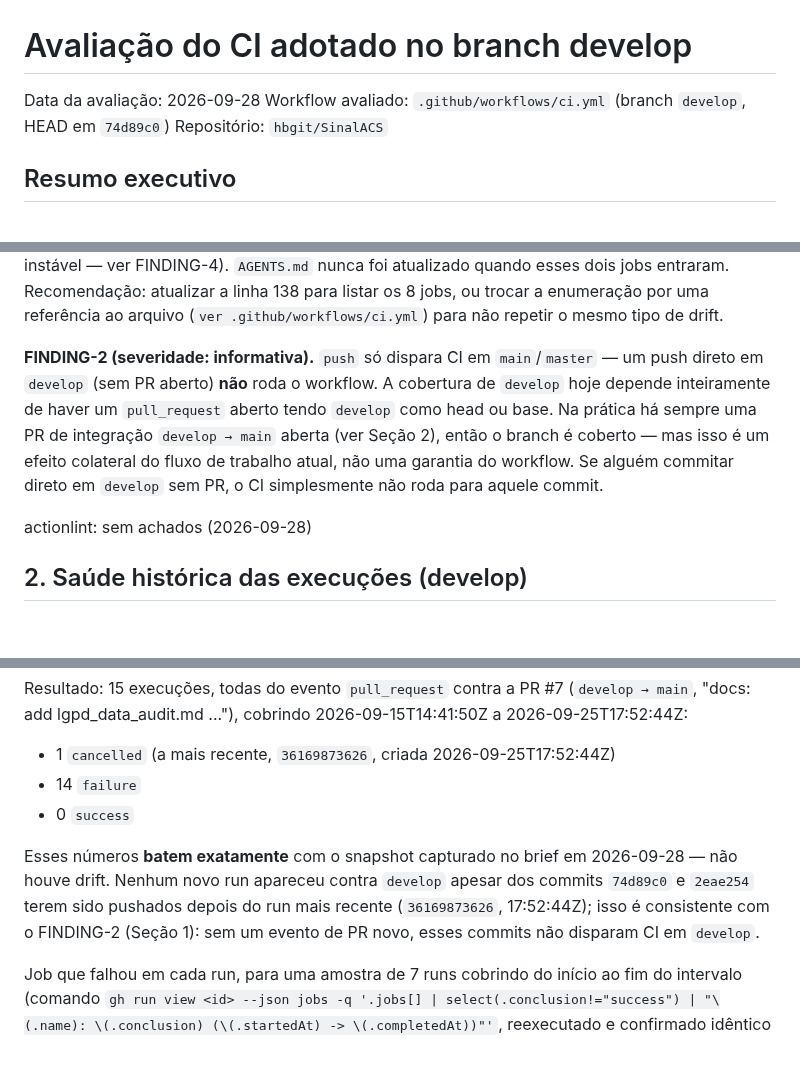
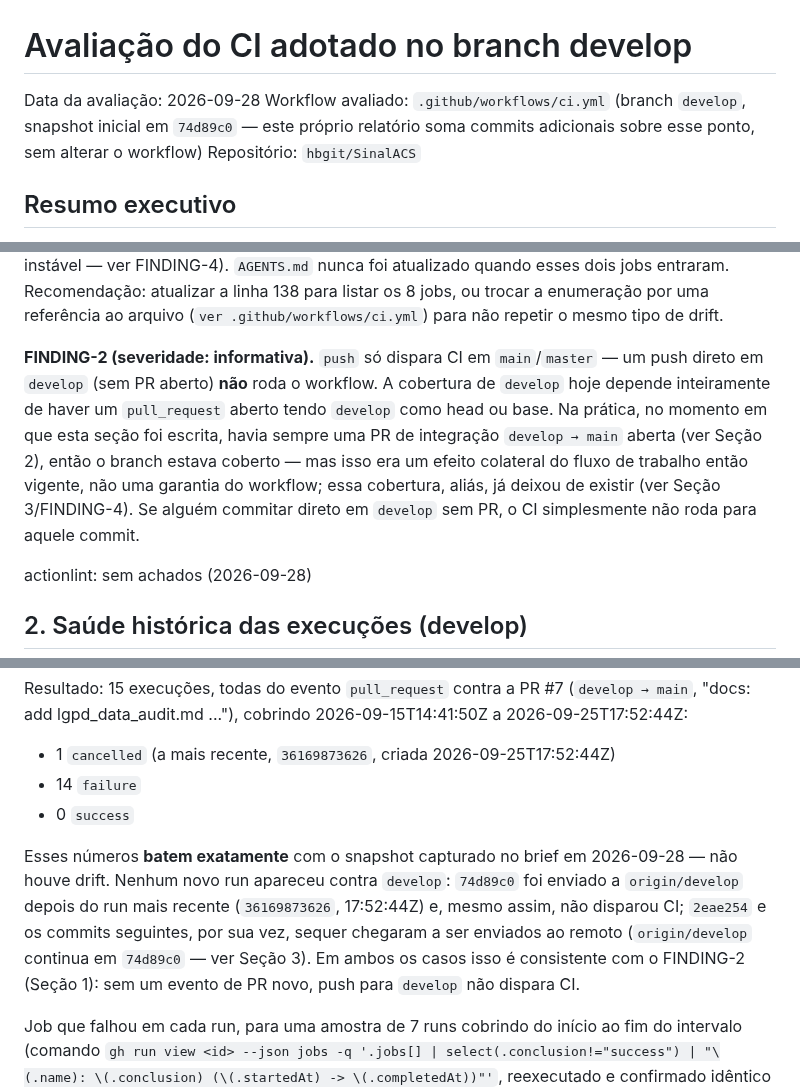
Before and after one commit to hbgit/SinalACS, a Markdown page: docs/ci-audit/2026-09-28-avaliacao-ci-develop.md, 3 parts joined by grey strips. Drawn GitHub-style; blank space fills up the shorter version.

Commit message:
docs(ci-audit): corrigir contradicoes internas apontadas na revisao final
Co-Authored-By: Claude Sonnet 5 <noreply@anthropic.com>

```diff
--- a/docs/ci-audit/2026-09-28-avaliacao-ci-develop.md
+++ b/docs/ci-audit/2026-09-28-avaliacao-ci-develop.md
@@ -1,7 +1,7 @@
 # Avaliação do CI adotado no branch develop
 
 Data da avaliação: 2026-09-28
-Workflow avaliado: `.github/workflows/ci.yml` (branch `develop`, HEAD em `74d89c0`)
+Workflow avaliado: `.github/workflows/ci.yml` (branch `develop`, snapshot inicial em `74d89c0` — este próprio relatório soma commits adicionais sobre esse ponto, sem alterar o workflow)
 Repositório: `hbgit/SinalACS`
 
 ## Resumo executivo
@@ -23,7 +23,7 @@ O pipeline tem 8 jobs (Seção 1), mas a documentação (`AGENTS.md`) só conhec
 
 **FINDING-1 (severidade: baixa — documentação desatualizada).** `AGENTS.md:138` descreve o CI como "seis jobs separados", listando `serverpod-backend`, `backend-docker-build`, `patient-app`, `acs-app`, `admin-app` e `admin-android-build`. O workflow atual tem **8 jobs**: os seis citados mais `coverage-report` (adicionado em `c27ffe3`) e `android-e2e` (adicionado depois, hoje o job mais instável — ver FINDING-4). `AGENTS.md` nunca foi atualizado quando esses dois jobs entraram. Recomendação: atualizar a linha 138 para listar os 8 jobs, ou trocar a enumeração por uma referência ao arquivo (`ver .github/workflows/ci.yml`) para não repetir o mesmo tipo de drift.
 
-**FINDING-2 (severidade: informativa).** `push` só dispara CI em `main`/`master` — um push direto em `develop` (sem PR aberto) **não** roda o workflow. A cobertura de `develop` hoje depende inteiramente de haver um `pull_request` aberto tendo `develop` como head ou base. Na prática há sempre uma PR de integração `develop → main` aberta (ver Seção 2), então o branch é coberto — mas isso é um efeito colateral do fluxo de trabalho atual, não uma garantia do workflow. Se alguém commitar direto em `develop` sem PR, o CI simplesmente não roda para aquele commit.
+**FINDING-2 (severidade: informativa).** `push` só dispara CI em `main`/`master` — um push direto em `develop` (sem PR aberto) **não** roda o workflow. A cobertura de `develop` hoje depende inteiramente de haver um `pull_request` aberto tendo `develop` como head ou base. Na prática, no momento em que esta seção foi escrita, havia sempre uma PR de integração `develop → main` aberta (ver Seção 2), então o branch estava coberto — mas isso era um efeito colateral do fluxo de trabalho então vigente, não uma garantia do workflow; essa cobertura, aliás, já deixou de existir (ver Seção 3/FINDING-4). Se alguém commitar direto em `develop` sem PR, o CI simplesmente não roda para aquele commit.
 
 actionlint: sem achados (2026-09-28)
 
@@ -40,7 +40,7 @@ Resultado: 15 execuções, todas do evento `pull_request` contra a PR #7 (`devel
 - 14 `failure`
 - 0 `success`
 
-Esses números **batem exatamente** com o snapshot capturado no brief em 2026-09-28 — não houve drift. Nenhum novo run apareceu contra `develop` apesar dos commits `74d89c0` e `2eae254` terem sido pushados depois do run mais recente (`36169873626`, 17:52:44Z); isso é consistente com o FINDING-2 (Seção 1): sem um evento de PR novo, esses commits não disparam CI em `develop`.
+Esses números **batem exatamente** com o snapshot capturado no brief em 2026-09-28 — não houve drift. Nenhum novo run apareceu contra `develop`: `74d89c0` foi enviado a `origin/develop` depois do run mais recente (`36169873626`, 17:52:44Z) e, mesmo assim, não disparou CI; `2eae254` e os commits seguintes, por sua vez, sequer chegaram a ser enviados ao remoto (`origin/develop` continua em `74d89c0` — ver Seção 3). Em ambos os casos isso é consistente com o FINDING-2 (Seção 1): sem um evento de PR novo, push para `develop` não dispara CI.
 
 Job que falhou em cada run, para uma amostra de 7 runs cobrindo do início ao fim do intervalo (comando `gh run view <id> --json jobs -q '.jobs[] | select(.conclusion!="success") | "\(.name): \(.conclusion) (\(.startedAt) -> \(.completedAt))"'`, reexecutado e confirmado idêntico ao do brief para as 6 amostras originais; a 7ª, o run cancelado, foi acrescentada por esta execução para fechar a lacuna):
 
```
Also changed, not shown: other parts of docs/ci-audit/2026-09-28-avaliacao-ci-develop.md (+3 -3 lines).
